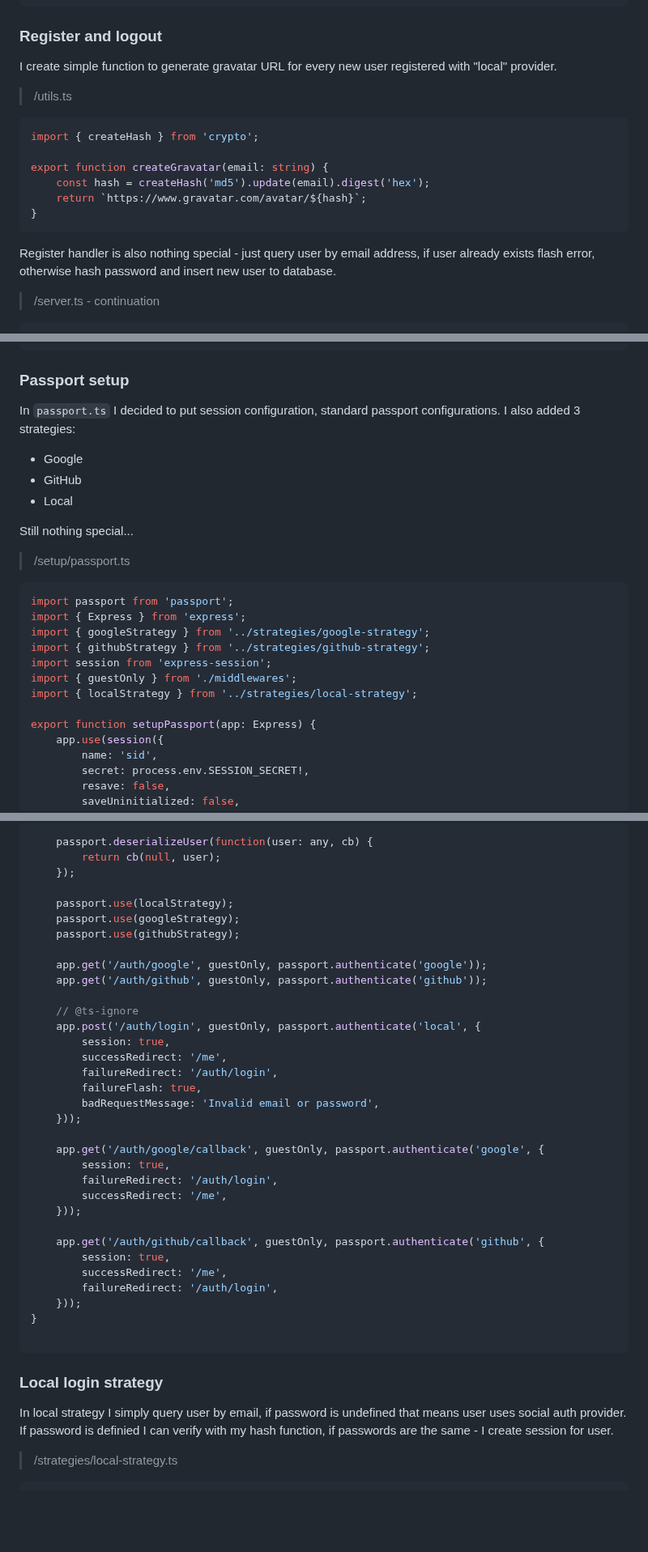
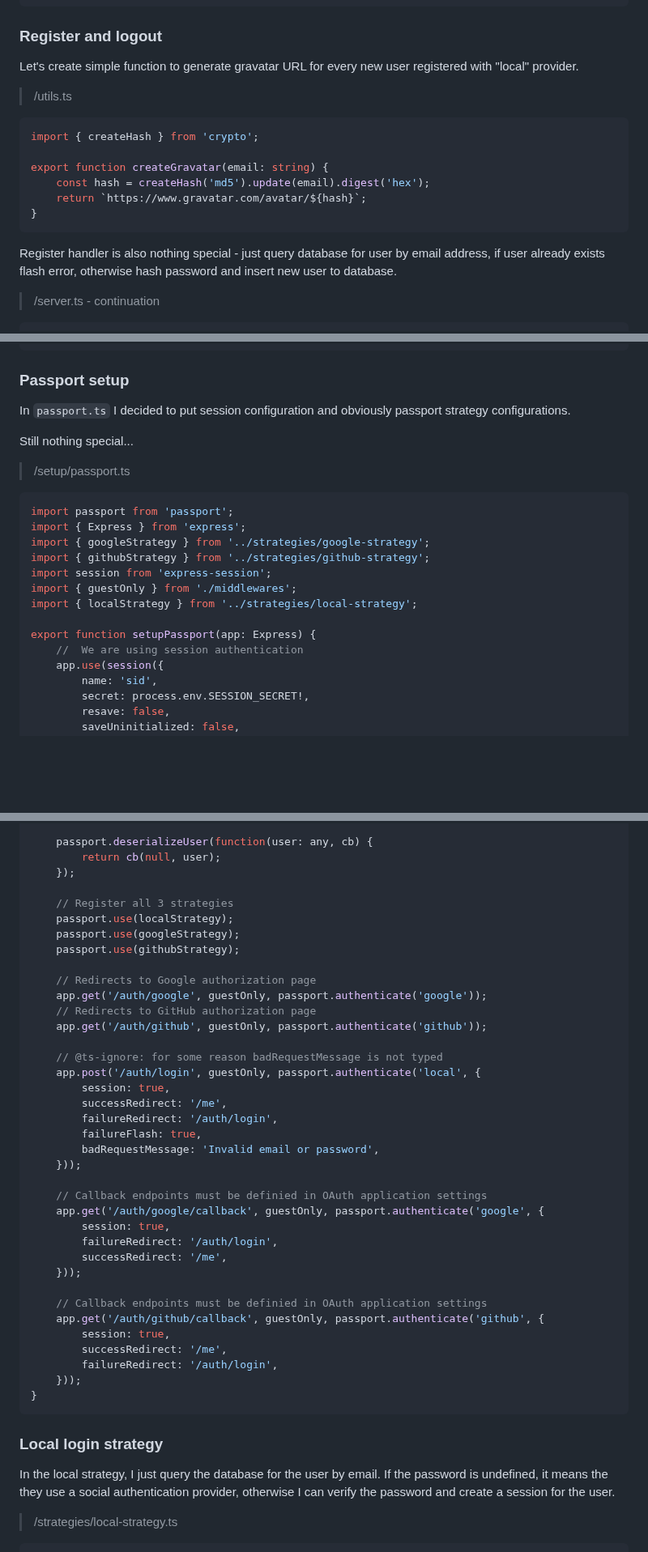
Before and after one commit to michaldziuba03/code-samples, a Markdown page: social-login/README.md, 3 parts joined by grey strips. Shown at 81% size. Rendered like a GitHub page; blank space fills up the shorter version.

````diff
--- a/social-login/README.md
+++ b/social-login/README.md
@@ -444,7 +442,7 @@ app.listen(3000, () => {
 ```
 
 ### Register and logout
-I create simple function to generate gravatar URL for every new user registered with "local" provider.
+Let's create simple function to generate gravatar URL for every new user registered with "local" provider.
 > /utils.ts
 ```ts
 import { createHash } from 'crypto';
@@ -455,7 +453,7 @@ export function createGravatar(email: string) {
 }
 ```
 
-Register handler is also nothing special - just query user by email address, if user already exists flash error, otherwise hash password and insert new user to database.
+Register handler is also nothing special - just query database for user by email address, if user already exists flash error, otherwise hash password and insert new user to database.
 > /server.ts - continuation
 ```ts
 app.post('/auth/register', guestOnly, async (req, res) => {
@@ -485,10 +483,7 @@ app.get('/logout', authenticatedOnly, (req, res) => {
 ```
 
 ### Passport setup
-In `passport.ts` I decided to put session configuration, standard passport configurations. I also added 3 strategies:
-- Google
-- GitHub
-- Local
+In `passport.ts` I decided to put session configuration and obviously passport strategy configurations.
 
 Still nothing special...
 
@@ -503,6 +498,7 @@ import { guestOnly } from './middlewares';
 import { localStrategy } from '../strategies/local-strategy';
 
 export function setupPassport(app: Express) {
+    //  We are using session authentication
     app.use(session({
         name: 'sid',
         secret: process.env.SESSION_SECRET!,
@@ -521,14 +517,17 @@ export function setupPassport(app: Express) {
         return cb(null, user);
     });
 
+    // Register all 3 strategies
     passport.use(localStrategy);
     passport.use(googleStrategy);
     passport.use(githubStrategy);
 
+    // Redirects to Google authorization page
     app.get('/auth/google', guestOnly, passport.authenticate('google'));
+    // Redirects to GitHub authorization page
     app.get('/auth/github', guestOnly, passport.authenticate('github'));
 
-    // @ts-ignore
+    // @ts-ignore: for some reason badRequestMessage is not typed
     app.post('/auth/login', guestOnly, passport.authenticate('local', {
         session: true,
         successRedirect: '/me',
@@ -537,23 +536,24 @@ export function setupPassport(app: Express) {
         badRequestMessage: 'Invalid email or password',
     }));
 
+    // Callback endpoints must be definied in OAuth application settings
     app.get('/auth/google/callback', guestOnly, passport.authenticate('google', {
         session: true,
         failureRedirect: '/auth/login',
         successRedirect: '/me',
     }));
 
+    // Callback endpoints must be definied in OAuth application settings
     app.get('/auth/github/callback', guestOnly, passport.authenticate('github', {
         session: true,
         successRedirect: '/me',
         failureRedirect: '/auth/login',
     }));
 }
-
 ```
 
 ### Local login strategy
-In local strategy I simply query user by email, if password is undefined that means user uses social auth provider. If password is definied I can verify with my hash function, if passwords are the same - I create session for user.
+In the local strategy, I just query the database for the user by email. If the password is undefined, it means the they use a social authentication provider, otherwise I can verify the password and create a session for the user.
 
 > /strategies/local-strategy.ts
 ```ts
````
Also changed, not shown: other parts of social-login/README.md (+24 -22 lines).
